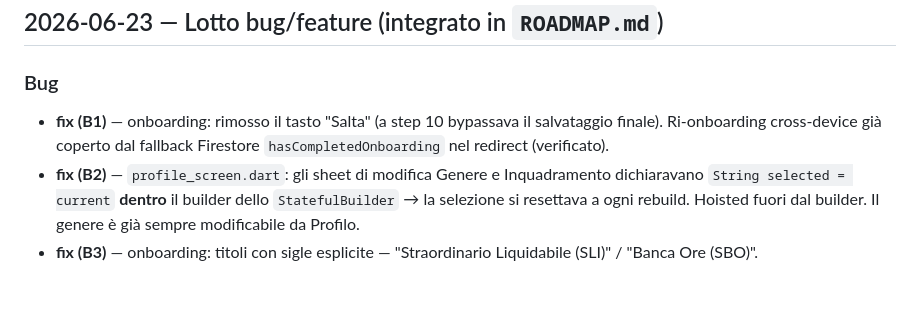
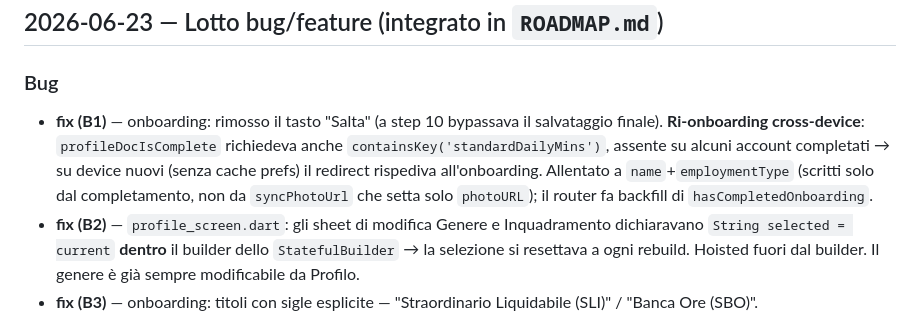
Before and after one commit to marcocipriani/chigio_time, a Markdown page: docs/CHANGELOG.md, the part around the change. Drawn GitHub-style; blank space fills up the shorter version.

Commit message:
docs: correct B1 changelog (real cross-device onboarding fix)
Co-Authored-By: Claude Opus 4.8 <noreply@anthropic.com>

```diff
--- a/docs/CHANGELOG.md
+++ b/docs/CHANGELOG.md
@@ -4,8 +4,12 @@
 
 ### Bug
 - **fix (B1)** — onboarding: rimosso il tasto "Salta" (a step 10 bypassava il
-  salvataggio finale). Ri-onboarding cross-device già coperto dal fallback
-  Firestore `hasCompletedOnboarding` nel redirect (verificato).
+  salvataggio finale). **Ri-onboarding cross-device**: `profileDocIsComplete`
+  richiedeva anche `containsKey('standardDailyMins')`, assente su alcuni
+  account completati → su device nuovi (senza cache prefs) il redirect
+  rispediva all'onboarding. Allentato a `name`+`employmentType` (scritti solo
+  dal completamento, non da `syncPhotoUrl` che setta solo `photoURL`); il router
+  fa backfill di `hasCompletedOnboarding`.
 - **fix (B2)** — `profile_screen.dart`: gli sheet di modifica Genere e
   Inquadramento dichiaravano `String selected = current` **dentro** il builder
   dello `StatefulBuilder` → la selezione si resettava a ogni rebuild. Hoisted
```
